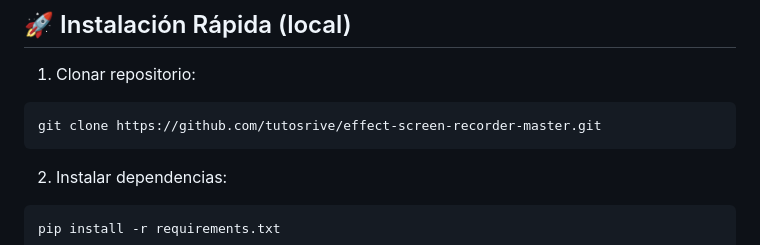
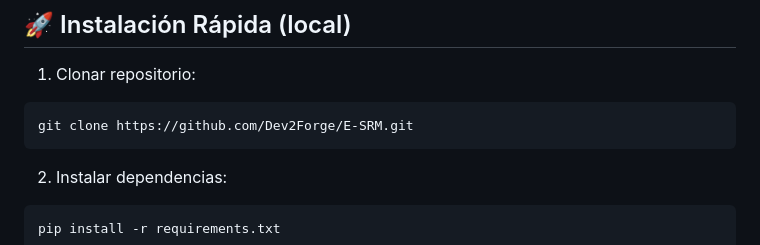
Before and after one commit to Dev2Forge/E-SRM, a Markdown page: README.md, the part around the change printed below. Drawn GitHub-style.

Commit message:
Update README.md
Signed-off-by: Tutos Rive <108991712+tutosrive@users.noreply.github.com>

````diff
--- a/README.md
+++ b/README.md
@@ -93,7 +93,7 @@ Descargue e instale sin necesidad de tener python instalado [Releases](https://g
 
 1. Clonar repositorio:
 ```bash
-git clone https://github.com/tutosrive/effect-screen-recorder-master.git
+git clone https://github.com/Dev2Forge/E-SRM.git
 ```
 
 2. Instalar dependencias:
````
Also changed, not shown: other parts of README.md (+2 -2 lines).
